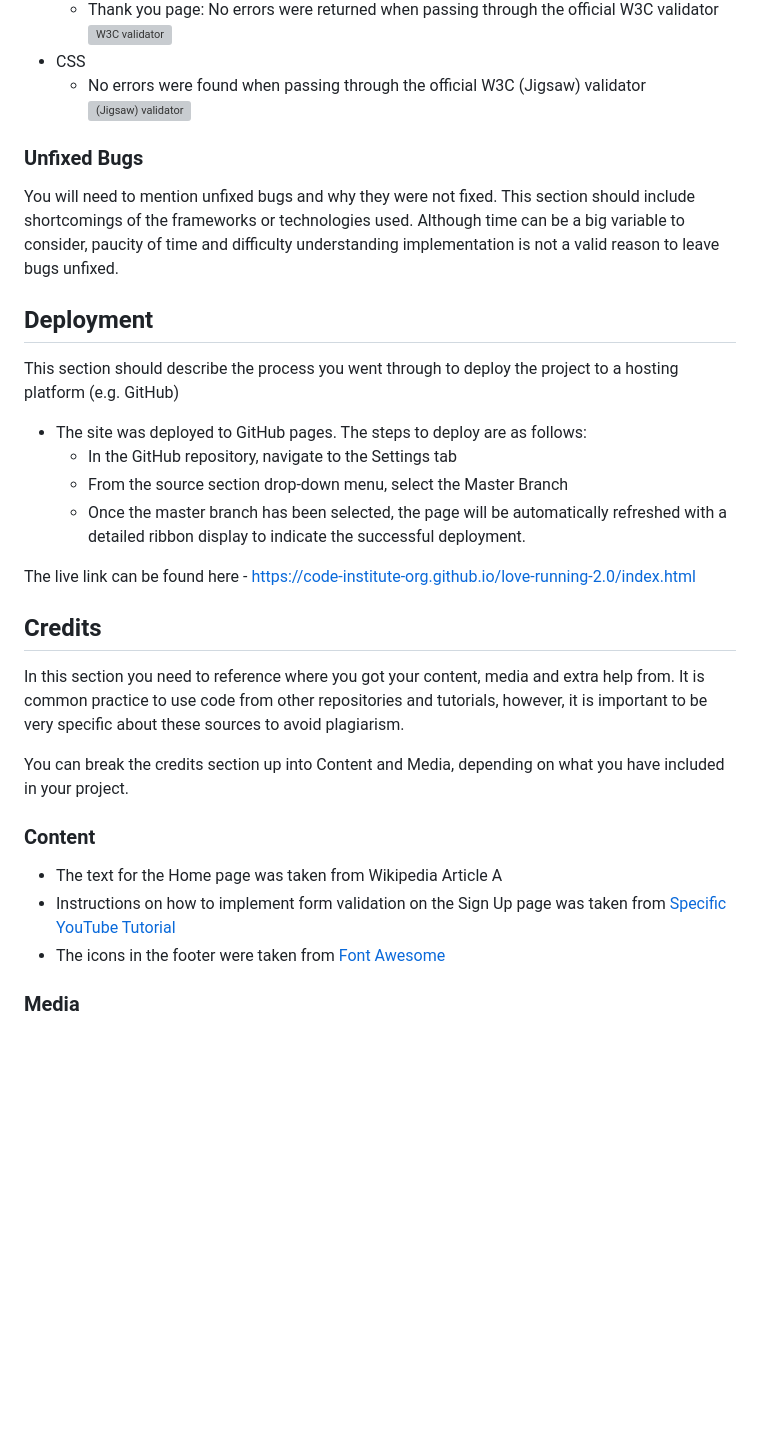
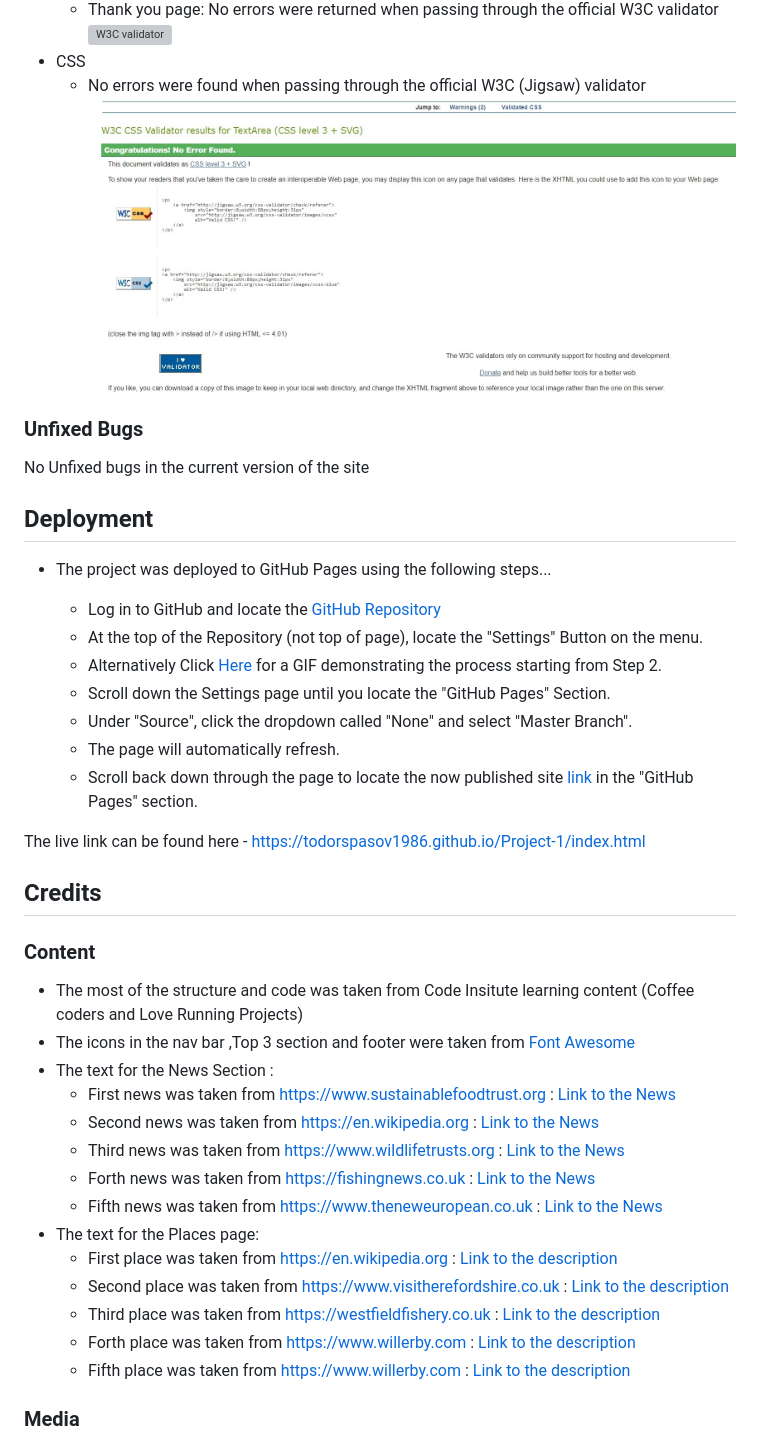
Before and after one commit to TodorSpasov1986/Project-1, a Markdown page: README.md, the part around the change printed below. GitHub-like rendering; pictures changed too: assets/images/README/stylecsslvalidation.jpg (added); blank space fills up the shorter version; grey boxes are pictures that could not be loaded.

```diff
--- a/README.md
+++ b/README.md
@@ -137,35 +137,46 @@
   ![W3C validator](/assets/images/README/thankyouhtmlvalidation.jpg)
 - CSS
   - No errors were found when passing through the official W3C (Jigsaw) validator
-  ![(Jigsaw) validator]()
+  ![(Jigsaw) validator](/assets/images/README/stylecsslvalidation.jpg)
 
 ### Unfixed Bugs
 
-You will need to mention unfixed bugs and why they were not fixed. This section should include shortcomings of the frameworks or technologies used. Although time can be a big variable to consider, paucity of time and difficulty understanding implementation is not a valid reason to leave bugs unfixed.
+No Unfixed bugs in the current version of the site
 
 ## Deployment
 
-This section should describe the process you went through to deploy the project to a hosting platform (e.g. GitHub)
+- The project was deployed to GitHub Pages using the following steps...
 
-- The site was deployed to GitHub pages. The steps to deploy are as follows:
-  - In the GitHub repository, navigate to the Settings tab
-  - From the source section drop-down menu, select the Master Branch
-  - Once the master branch has been selected, the page will be automatically refreshed with a detailed ribbon display to indicate the successful deployment.
+   - Log in to GitHub and locate the [GitHub Repository](https://github.com/)
+   - At the top of the Repository (not top of page), locate the "Settings" Button on the menu.
+   - Alternatively Click [Here](https://raw.githubusercontent.com/) for a GIF demonstrating the process starting from Step 2.
+   - Scroll down the Settings page until you locate the "GitHub Pages" Section.
+   - Under "Source", click the dropdown called "None" and select "Master Branch".
+   - The page will automatically refresh.
+   - Scroll back down through the page to locate the now published site [link](https://github.com) in the "GitHub Pages" section.
 
-The live link can be found here - https://code-institute-org.github.io/love-running-2.0/index.html
+The live link can be found here - https://todorspasov1986.github.io/Project-1/index.html
 
 
 ## Credits
 
-In this section you need to reference where you got your content, media and extra help from. It is common practice to use code from other repositories and tutorials, however, it is important to be very specific about these sources to avoid plagiarism.
-
-You can break the credits section up into Content and Media, depending on what you have included in your project.
 
 ### Content
 
-- The text for the Home page was taken from Wikipedia Article A
-- Instructions on how to implement form validation on the Sign Up page was taken from [Specific YouTube Tutorial](https://www.youtube.com/)
-- The icons in the footer were taken from [Font Awesome](https://fontawesome.com/)
+- The most of the structure and code was taken from Code Insitute learning content (Coffee coders and Love Running Projects)
+- The icons in the nav bar ,Top 3 section and footer were taken from [Font Awesome](https://fontawesome.com/)
+- The text for the News Section :
+  - First news was taken from https://www.sustainablefoodtrust.org : [Link to the News](https://sustainablefoodtrust.org/news-views/sustainable-seafood-uk/#:~:text=Known%20as%20'the%20Big%20Five,%2C%20haddock%2C%20tuna%20and%20prawns.)
+  - Second news was taken from https://en.wikipedia.org : [Link to the News](https://en.wikipedia.org/wiki/Kevin_VanDam)
+  - Third news was taken from https://www.wildlifetrusts.org : [Link to the News](https://www.wildlifetrusts.org/wildlife-explorer/marine/fish-sharks-skates-and-rays/lesser-weever-fish#:~:text=There%20are%20two%20species%20of,painful%20venom%20into%20unsuspecting%20victims!)
+  - Forth news was taken from https://fishingnews.co.uk : [Link to the News](https://fishingnews.co.uk/news/outrage-as-defra-closes-file-on-die-offs/#:~:text=23rd%20February%202023&text=Defra%20will%20not%20carry%20out,the%20region%2C%20reports%20Tim%20Oliver.)
+  - Fifth news was taken from https://www.theneweuropean.co.uk : [Link to the News](https://www.theneweuropean.co.uk/so-long-and-thanks-for-all-the-fish-brexit/)
+- The text for the Places page:
+  - First place was taken from https://en.wikipedia.org : [Link to the description](https://en.wikipedia.org/wiki/Lake_District#:~:text=A%20popular%20holiday%20destination%2C%20it,kilometres%20(912%20sq%20mi).)
+  - Second place was taken from https://www.visitherefordshire.co.uk : [Link to the description](https://www.visitherefordshire.co.uk/discover/pearl-lake-country-holiday-park)
+  - Third place was taken from https://westfieldfishery.co.uk : [Link to the description](https://westfieldfishery.co.uk/)
+  - Forth place was taken from  https://www.willerby.com : [Link to the description](https://www.willerby.com/blog/lifestyle/top-nine-uk-fishing-spots)
+  - Fifth place was taken from  https://www.willerby.com : [Link to the description](https://www.willerby.com/blog/lifestyle/top-nine-uk-fishing-spots)
 
 ### Media
 
```
Also changed, not shown: other parts of README.md (+24 -2 lines), 2 other files.
